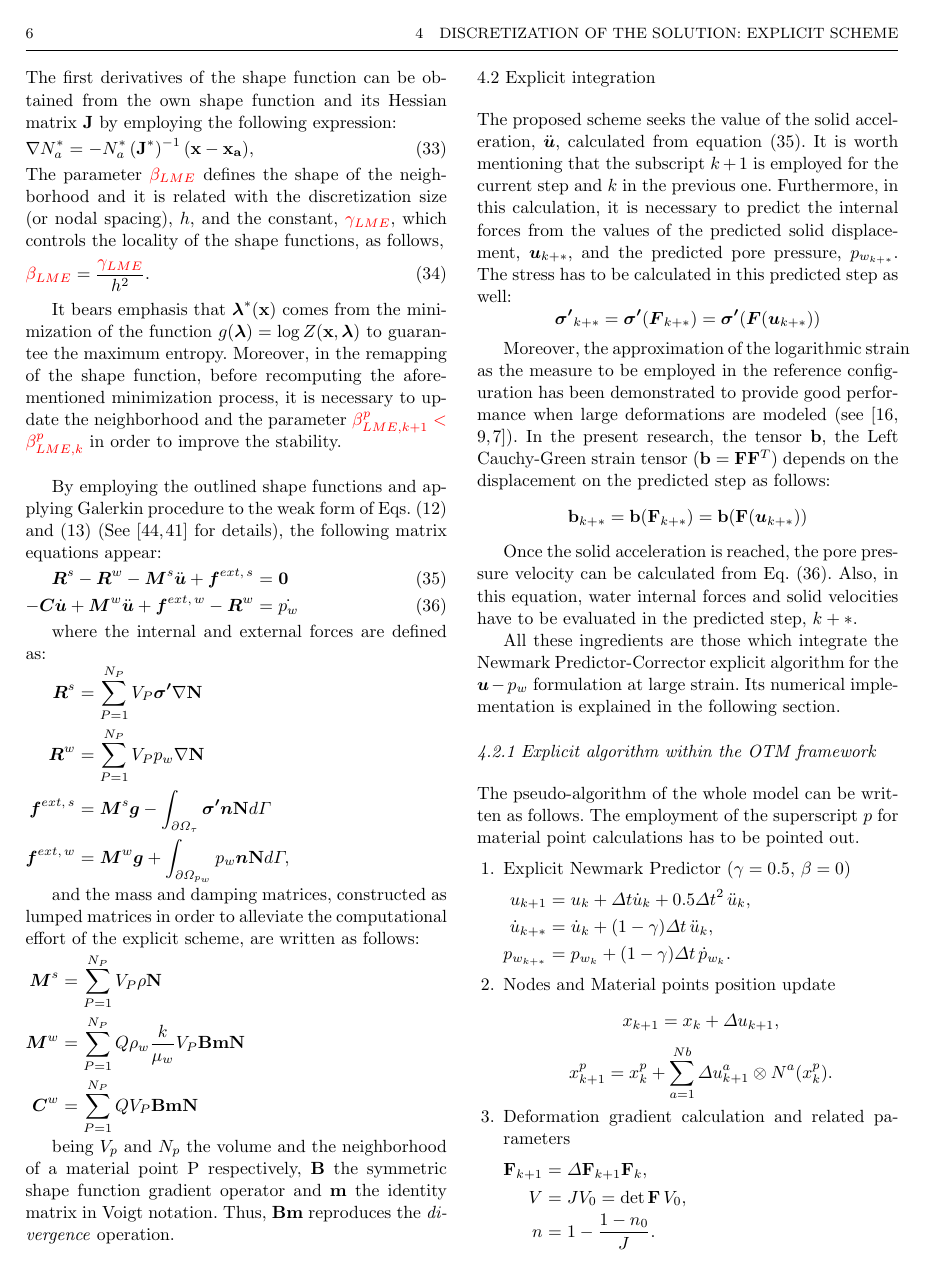
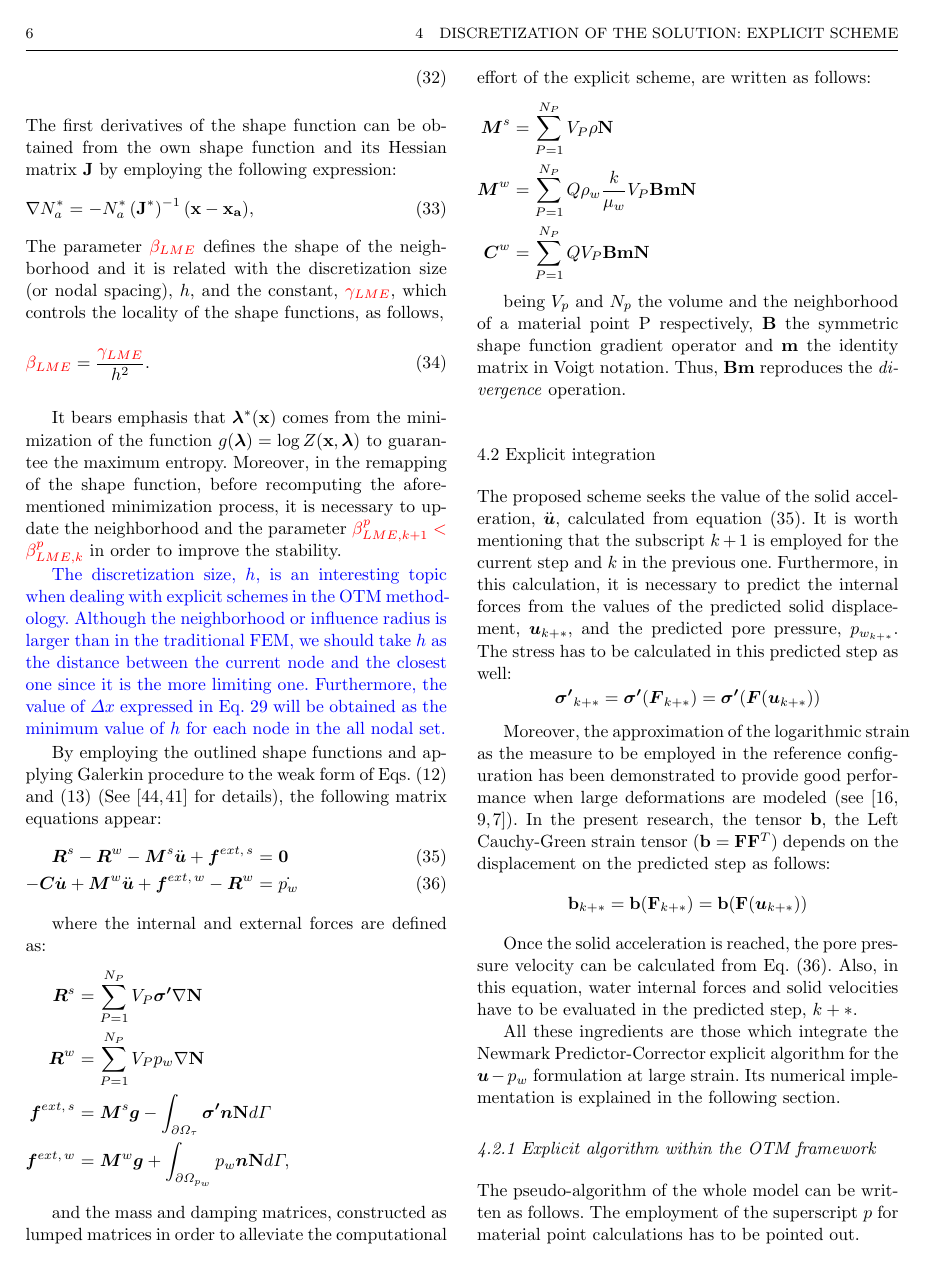
Before and after one commit to penavasal/EXPL_UPw, a LaTeX paper (exp_up.tex): page 6 of 15. Compiled offline with pdfLaTeX.

Commit message:
Respuestas al revisor 1

```diff
--- a/exp_up.tex
+++ b/exp_up.tex
@@ -348,7 +350,9 @@ The parameter \textcolor{red}{$\beta_{LME}$} defines the shape of the neighborho
 \textcolor{red}{\beta_{LME}}=\frac{\textcolor{red}{\gamma_{LME}}}{h^2}.
 \end{equation}
 
-It bears emphasis that $\boldsymbol{\lambda}^*(\bf x)$ comes from the minimization of the function $g(\boldsymbol{\lambda})=\log Z(\bf x, \boldsymbol{\lambda})$ to guarantee the maximum entropy. Moreover, in the remapping of the shape function, before recomputing the aforementioned minimization process, it is necessary to update the neighborhood and the parameter \textcolor{red}{$\beta_{LME,k+1}^p < \beta_{LME,k}^p$} in order to improve the stability.\\
+It bears emphasis that $\boldsymbol{\lambda}^*(\bf x)$ comes from the minimization of the function $g(\boldsymbol{\lambda})=\log Z(\bf x, \boldsymbol{\lambda})$ to guarantee the maximum entropy. Moreover, in the remapping of the shape function, before recomputing the aforementioned minimization process, it is necessary to update the neighborhood and the parameter \textcolor{red}{$\beta_{LME,k+1}^p < \beta_{LME,k}^p$} in order to improve the stability.
+
+\textcolor{blue}{The discretization size, $h$, is an interesting topic when dealing with explicit schemes in the OTM methodology. Although the neighborhood or influence radius is larger than in the traditional FEM, we should take $h$ as the distance between the current node and the closest one since it is the more limiting one. Furthermore, the value of $\Delta x$ expressed in Eq.~\ref{eq:courant} will be obtained as the minimum value of $h$ for each node in the all nodal set.}
 
 By employing the outlined shape functions and applying Galerkin procedure to the weak form of Eqs.~\eqref{eq_uw13} and~\eqref{eq_uw14}
  (See~\cite{Sanavia:02,Sanavia:06} for details), the following matrix equations appear:
```
Also changed, not shown: exp_up.tex (8 more changed lines).
